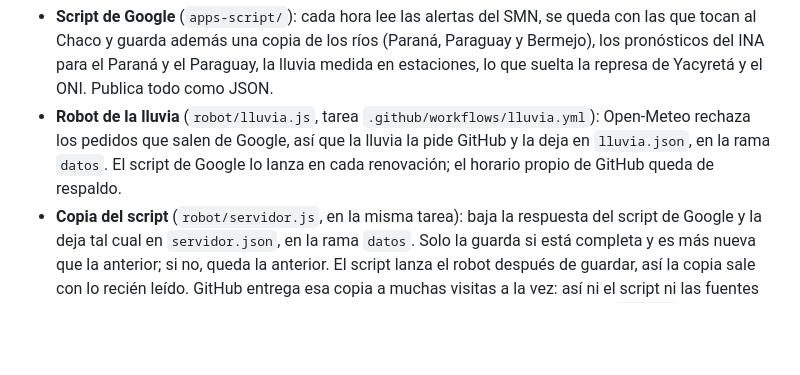
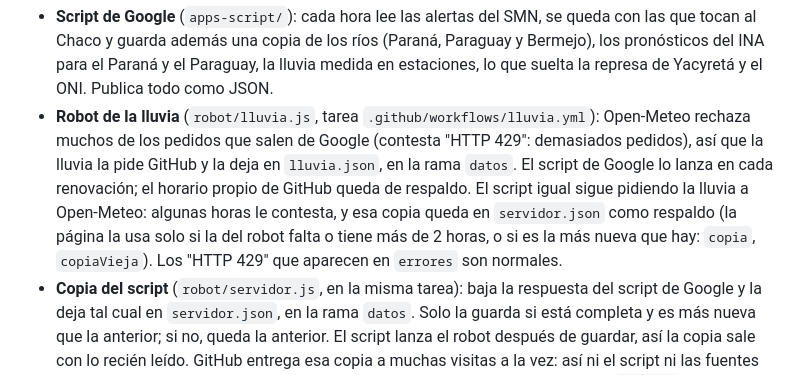
Before and after one commit to marianoavalostech-arch/alertas-smn-chaco, a Markdown page: README.md, the part around the change. Drawn GitHub-style; blank space fills up the shorter version.

Commit message:
README: la lluvia que pide el script de Google queda de respaldo cuando Open-Meteo le contesta [skip netlify]
Co-Authored-By: Claude Opus 5.5 <noreply@anthropic.com>
Claude-Session: https://claude.ai/code/session_01ENggsWQNJzmJoMubp98SR1

````diff
--- a/README.md
+++ b/README.md
@@ -22,7 +22,7 @@ NASA GIBS (satélite GOES-East) ────────────────
 ```
 
 - **Script de Google** (`apps-script/`): cada hora lee las alertas del SMN, se queda con las que tocan al Chaco y guarda además una copia de los ríos (Paraná, Paraguay y Bermejo), los pronósticos del INA para el Paraná y el Paraguay, la lluvia medida en estaciones, lo que suelta la represa de Yacyretá y el ONI. Publica todo como JSON.
-- **Robot de la lluvia** (`robot/lluvia.js`, tarea `.github/workflows/lluvia.yml`): Open-Meteo rechaza los pedidos que salen de Google, así que la lluvia la pide GitHub y la deja en `lluvia.json`, en la rama `datos`. El script de Google lo lanza en cada renovación; el horario propio de GitHub queda de respaldo.
+- **Robot de la lluvia** (`robot/lluvia.js`, tarea `.github/workflows/lluvia.yml`): Open-Meteo rechaza muchos de los pedidos que salen de Google (contesta "HTTP 429": demasiados pedidos), así que la lluvia la pide GitHub y la deja en `lluvia.json`, en la rama `datos`. El script de Google lo lanza en cada renovación; el horario propio de GitHub queda de respaldo. El script igual sigue pidiendo la lluvia a Open-Meteo: algunas horas le contesta, y esa copia queda en `servidor.json` como respaldo (la página la usa solo si la del robot falta o tiene más de 2 horas, o si es la más nueva que hay: `copia`, `copiaVieja`). Los "HTTP 429" que aparecen en `errores` son normales.
 - **Copia del script** (`robot/servidor.js`, en la misma tarea): baja la respuesta del script de Google y la deja tal cual en `servidor.json`, en la rama `datos`. Solo la guarda si está completa y es más nueva que la anterior; si no, queda la anterior. El script lanza el robot después de guardar, así la copia sale con lo recién leído. GitHub entrega esa copia a muchas visitas a la vez: así ni el script ni las fuentes reciben un pedido por cada visita. **Si la copia que queda tiene más de 6 horas** (`AVISO_H`), el script de Google puede haberse detenido: después de guardar, la corrida termina con error ("Avisar si el script de Google lleva más de 6 horas sin renovar") y GitHub manda el aviso de corrida fallida por correo. Sin esto nadie se enteraba: el robot copiaba lo mismo y terminaba bien, y el correo de la lluvia lo manda el propio script.
 - **Grilla del mapa animado** (`robot/grilla.js`, en la misma tarea, después de la lluvia): lluvia, nubosidad y tormentas previstas hora por hora para ayer, hoy y mañana, en 208 puntos cada 0,5° (el Chaco y unos 100 km alrededor). Se renueva cada 3 horas como mucho, para cuidar el límite gratuito de Open-Meteo. Si falla, no insiste, queda la anterior y la lluvia se guarda igual.
 - **Imagen del Pacífico** (`robot/pacifico.js`, en la misma tarea): cada 7 días (`CADA_D`) baja de la NASA (GIBS) la temperatura del mar comparada con lo normal (GHRSST MUR, 870 × 390, unos 90 KB), la misma que pedía antes cada navegador, y la deja en `pacifico.jpg` con su fecha en `pacifico.json`. Como la NASA publica con 1 o 2 días de atraso y un día sin publicar devuelve una imagen transparente, primero pide un pedacito de 4 × 2 puntos en medio del Pacífico y mira si tiene algo (ayer, anteayer… hasta 4 días; lee el PNG con `zlib`, sin librerías). Si la NASA falla, queda la imagen anterior con `error` e `intento`, y reintenta a las 6 horas. La tarea baja los dos archivos anteriores antes de correrlo, porque la rama `datos` se rehace en cada corrida.
````
